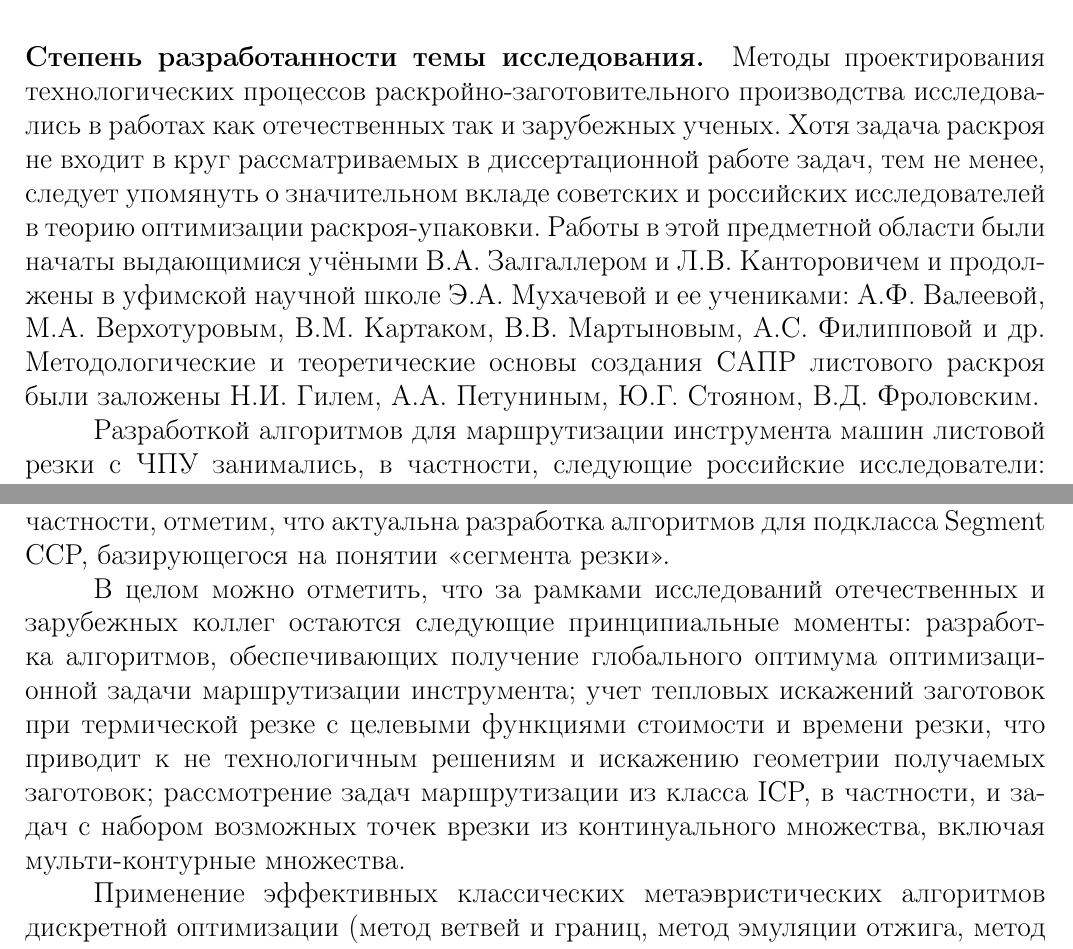
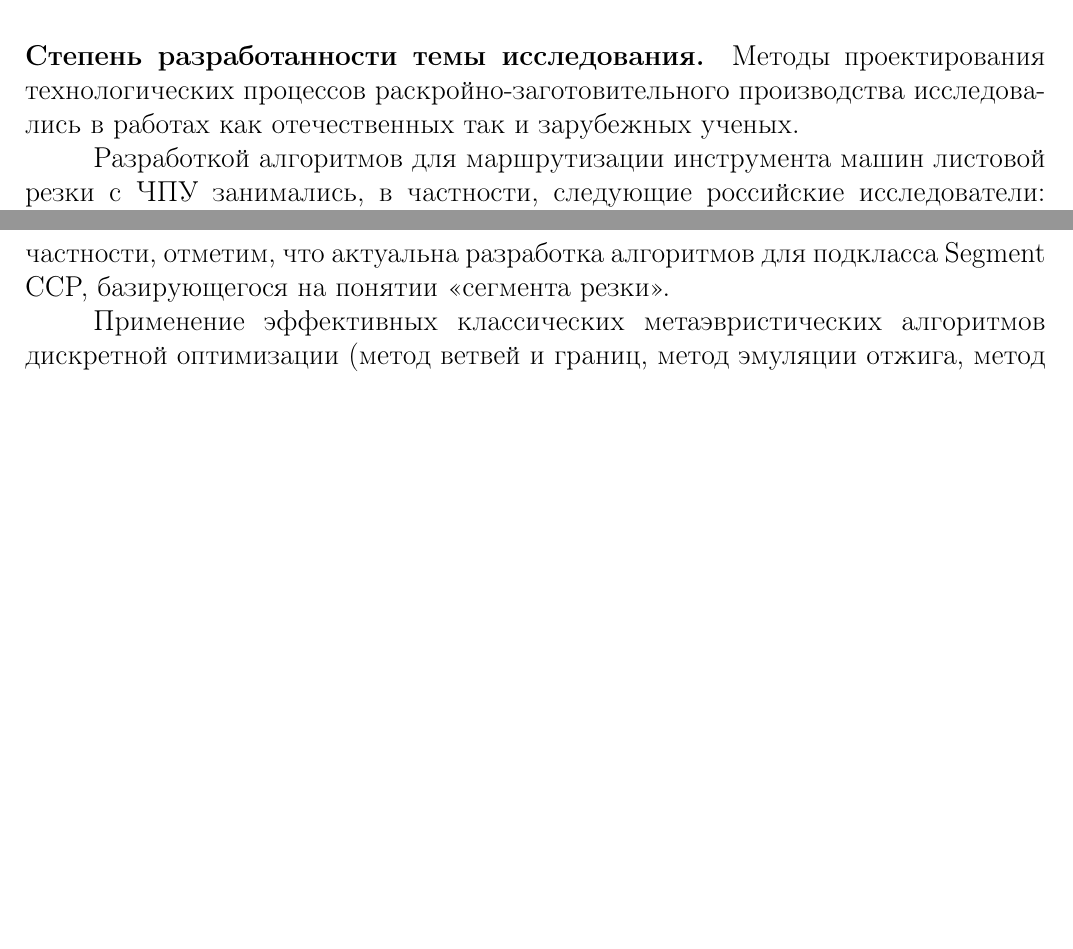
Before and after one commit to ukoloff/these, a LaTeX document (synopsis.tex, which reads synopsis/general.tex): two parts of pages 4 and 5 of 25, joined at a grey line, cut so that both start at the same text, the shorter picture padded with empty space. Compiled offline with pdfLaTeX.

Commit message:
Fix intro

```diff
--- a/synopsis/general.tex
+++ b/synopsis/general.tex
@@ -85,16 +78,6 @@
 Методы проектирования технологических процессов
 раскройно-заготовительного производства
 исследовались в работах как отечественных так и зарубежных ученых.
-Хотя задача раскроя не входит в круг рассматриваемых в диссертационной работе задач,
-тем не менее, следует упомянуть о значительном вкладе советских и российских исследователей
-в теорию оптимизации раскроя-упаковки.
-Работы в этой предметной области были начаты выдающимися учёными
-В.А.~Залгаллером и Л.В.~Канторовичем
-и продолжены в уфимской научной школе
-Э.А.~Мухачевой и ее учениками:
-А.Ф.~Валеевой, М.А.~Верхотуровым, В.М.~Картаком, В.В.~Мартыновым, А.С.~Филипповой и др.
-Методологические и теоретические основы создания САПР листового раскроя были заложены
-Н.И.~Гилем, А.А.~Петуниным, Ю.Г.~Стояном, В.Д.~Фроловским.
 
 Разработкой алгоритмов для маршрутизации инструмента машин листовой резки с ЧПУ занимались,
 в частности, следующие российские исследователи:
@@ -151,19 +134,6 @@ ICP
 что актуальна разработка алгоритмов для подкласса Segment CCP,
 базирующегося на понятии <<сегмента резки>>.
 
-В целом можно отметить,
-что за рамками исследований отечественных и зарубежных коллег остаются следующие принципиальные моменты:
-  разработка алгоритмов, обеспечивающих получение глобального оптимума
-  оптимизационной задачи маршрутизации инструмента;
-  учет тепловых искажений заготовок при термической резке
-  с целевыми функциями стоимости и времени резки,
-  что приводит к не технологичным решениям
-  и искажению геометрии получаемых заготовок;
-  рассмотрение задач маршрутизации из класса ICP,
-  в частности,
-  и задач с набором возможных точек врезки из континуального множества,
-  включая мульти-контурные множества.
-
 Применение эффективных классических метаэвристических алгоритмов дискретной оптимизации
 (метод ветвей и границ, метод эмуляции отжига, метод муравьиной колонии, эволюционные алгоритмы, метод переменных окрестностей и др.)
 для дискретных моделей оптимизации траектории инструмента машин с ЧПУ
```
Also changed, not shown: synopsis/general.tex (14 more changed lines).
